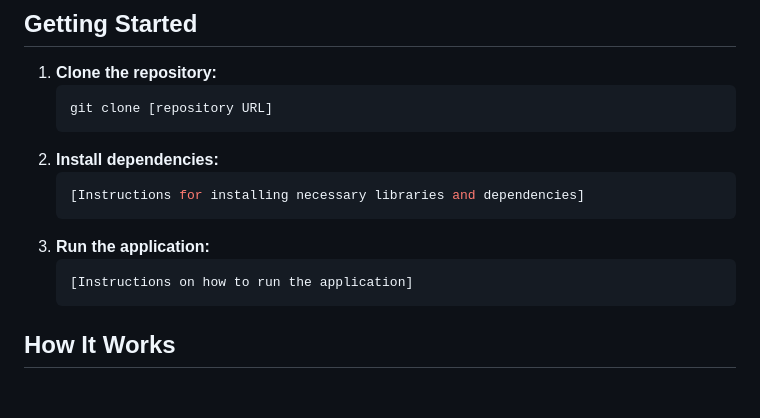
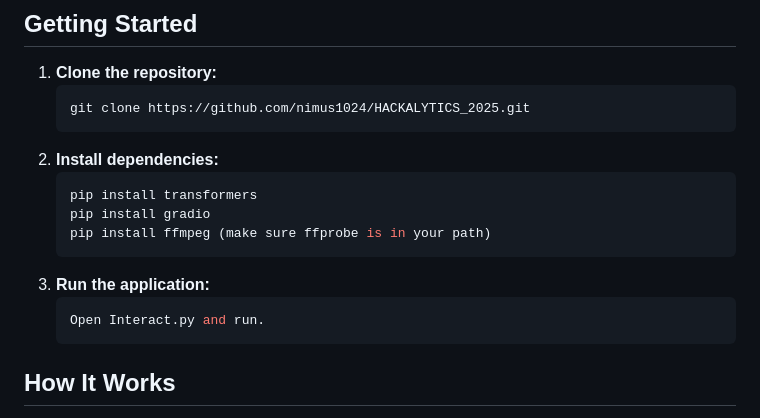
Before and after one commit to nimus1024/HACKALYTICS_2025, a Markdown page: README.md, the part around the change. Drawn GitHub-style; blank space fills up the shorter version.

````diff
--- a/README.md
+++ b/README.md
@@ -33,15 +33,17 @@ We are addressing the challenge of delayed speech development, pronunciation dif
 
 1.  **Clone the repository:**
     ```bash
-    git clone [repository URL]
+    git clone https://github.com/nimus1024/HACKALYTICS_2025.git
     ```
 2.  **Install dependencies:**
     ```bash
-    [Instructions for installing necessary libraries and dependencies]
+    pip install transformers
+    pip install gradio
+    pip install ffmpeg (make sure ffprobe is in your path)
     ```
 3.  **Run the application:**
     ```bash
-    [Instructions on how to run the application]
+    Open Interact.py and run.
     ```
 
 ## How It Works
````
